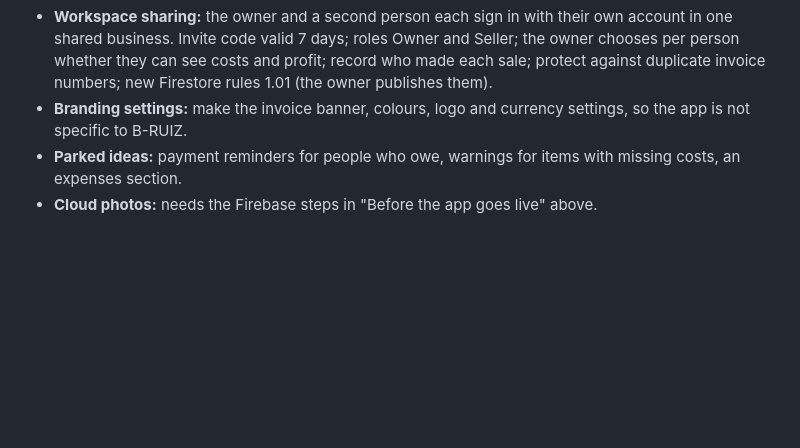
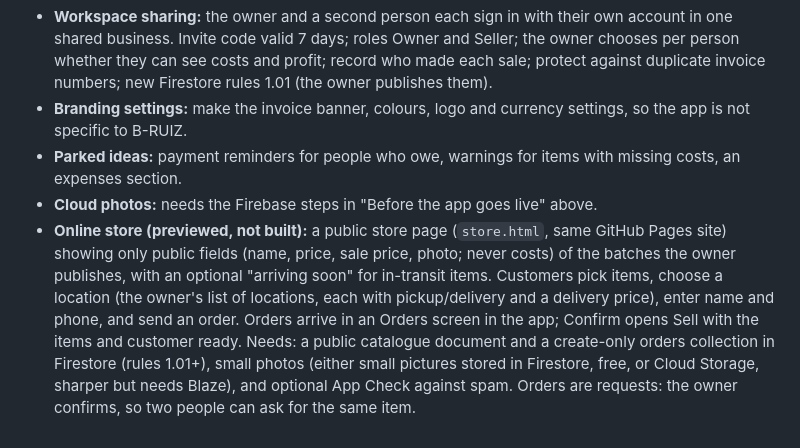
Before and after one commit to Akeemsilver/buy-sell, a Markdown page: README.md, the part around the change. Rendered like a GitHub page; blank space fills up the shorter version.

Commit message:
README: online store plan

```diff
--- a/README.md
+++ b/README.md
@@ -127,3 +127,4 @@ Set `WORKBOOK_JSON=/path/to/dump.json` when running the tests to also check the
 - **Branding settings:** make the invoice banner, colours, logo and currency settings, so the app is not specific to B-RUIZ.
 - **Parked ideas:** payment reminders for people who owe, warnings for items with missing costs, an expenses section.
 - **Cloud photos:** needs the Firebase steps in "Before the app goes live" above.
+- **Online store (previewed, not built):** a public store page (`store.html`, same GitHub Pages site) showing only public fields (name, price, sale price, photo; never costs) of the batches the owner publishes, with an optional "arriving soon" for in-transit items. Customers pick items, choose a location (the owner's list of locations, each with pickup/delivery and a delivery price), enter name and phone, and send an order. Orders arrive in an Orders screen in the app; Confirm opens Sell with the items and customer ready. Needs: a public catalogue document and a create-only orders collection in Firestore (rules 1.01+), small photos (either small pictures stored in Firestore, free, or Cloud Storage, sharper but needs Blaze), and optional App Check against spam. Orders are requests: the owner confirms, so two people can ask for the same item.
```
